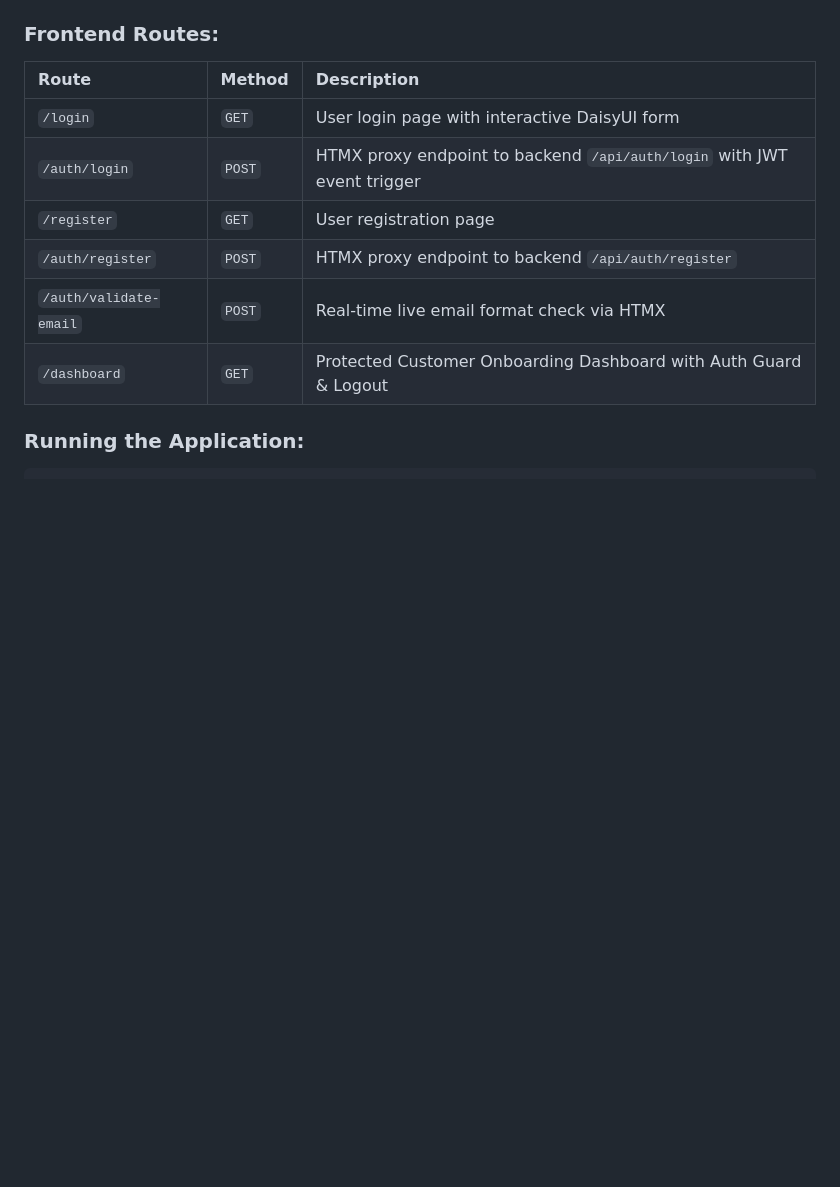
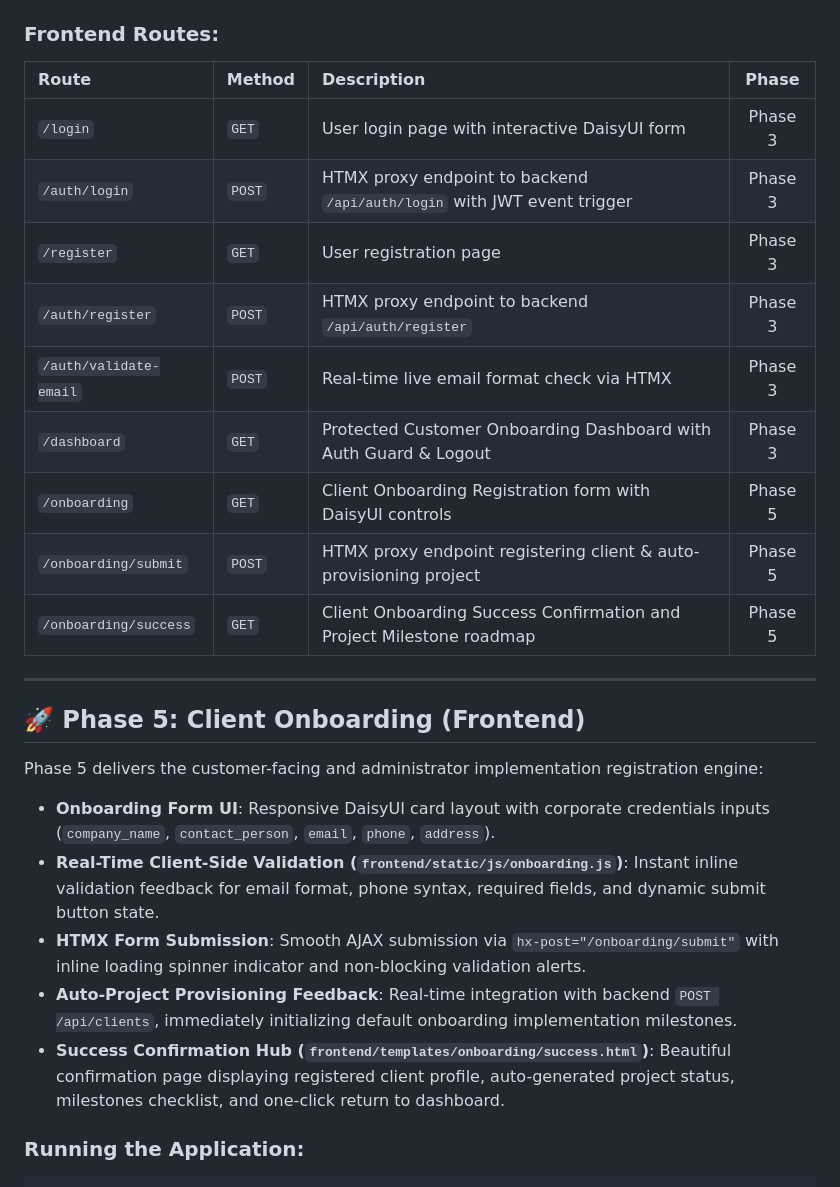
Before and after one commit to SasiniSiriwardhana/onboard-flow, a Markdown page: README.md, the part around the change. Rendered like a GitHub page; blank space fills up the shorter version.

Commit message:
docs(frontend): update README with Phase 5 Client Onboarding Frontend documentation

````diff
--- a/README.md
+++ b/README.md
@@ -117,14 +117,29 @@ The frontend is built using **Flask Templates (Jinja2)** styled with **Tailwind
 - **JWT Storage**: Stored in `localStorage`, automatically attached as `Authorization: Bearer <token>` via HTMX request interceptor.
 
 ### Frontend Routes:
-| Route | Method | Description |
-| :--- | :--- | :--- |
-| `/login` | `GET` | User login page with interactive DaisyUI form |
-| `/auth/login` | `POST` | HTMX proxy endpoint to backend `/api/auth/login` with JWT event trigger |
-| `/register` | `GET` | User registration page |
-| `/auth/register` | `POST` | HTMX proxy endpoint to backend `/api/auth/register` |
-| `/auth/validate-email` | `POST` | Real-time live email format check via HTMX |
-| `/dashboard` | `GET` | Protected Customer Onboarding Dashboard with Auth Guard & Logout |
+| Route | Method | Description | Phase |
+| :--- | :--- | :--- | :---: |
+| `/login` | `GET` | User login page with interactive DaisyUI form | Phase 3 |
+| `/auth/login` | `POST` | HTMX proxy endpoint to backend `/api/auth/login` with JWT event trigger | Phase 3 |
+| `/register` | `GET` | User registration page | Phase 3 |
+| `/auth/register` | `POST` | HTMX proxy endpoint to backend `/api/auth/register` | Phase 3 |
+| `/auth/validate-email` | `POST` | Real-time live email format check via HTMX | Phase 3 |
+| `/dashboard` | `GET` | Protected Customer Onboarding Dashboard with Auth Guard & Logout | Phase 3 |
+| `/onboarding` | `GET` | Client Onboarding Registration form with DaisyUI controls | Phase 5 |
+| `/onboarding/submit` | `POST` | HTMX proxy endpoint registering client & auto-provisioning project | Phase 5 |
+| `/onboarding/success` | `GET` | Client Onboarding Success Confirmation and Project Milestone roadmap | Phase 5 |
+
+---
+
+## 🚀 Phase 5: Client Onboarding (Frontend)
+
+Phase 5 delivers the customer-facing and administrator implementation registration engine:
+- **Onboarding Form UI**: Responsive DaisyUI card layout with corporate credentials inputs (`company_name`, `contact_person`, `email`, `phone`, `address`).
+- **Real-Time Client-Side Validation (`frontend/static/js/onboarding.js`)**: Instant inline validation feedback for email format, phone syntax, required fields, and dynamic submit button state.
+- **HTMX Form Submission**: Smooth AJAX submission via `hx-post="/onboarding/submit"` with inline loading spinner indicator and non-blocking validation alerts.
+- **Auto-Project Provisioning Feedback**: Real-time integration with backend `POST /api/clients`, immediately initializing default onboarding implementation milestones.
+- **Success Confirmation Hub (`frontend/templates/onboarding/success.html`)**: Beautiful confirmation page displaying registered client profile, auto-generated project status, milestones checklist, and one-click return to dashboard.
+
 
 ### Running the Application:
 ```bash
````
